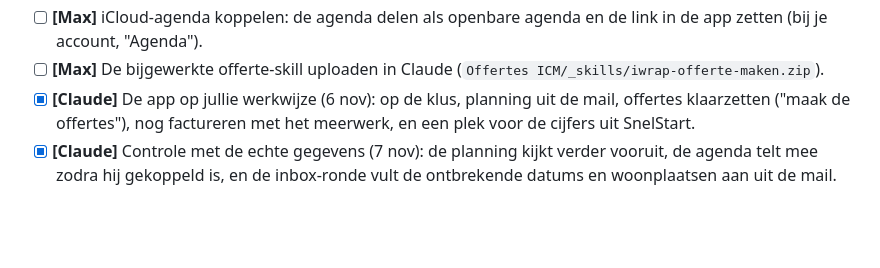
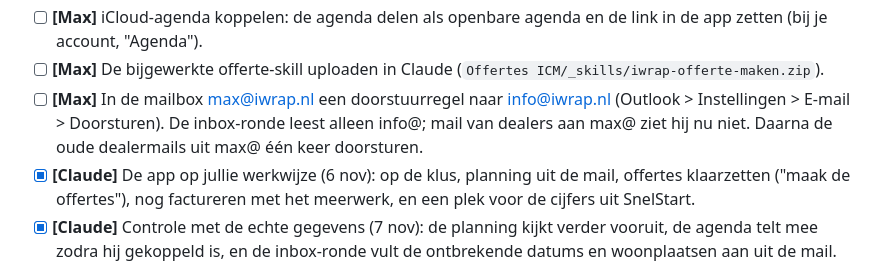
Before and after one commit to maxdehaan1/iWrap-website, a Markdown page: LIVEGANG.md, the part around the change. Rendered like a GitHub page; blank space fills up the shorter version.

Commit message:
LIVEGANG: doorstuurregel max@ naar info@ voor de inbox-ronde
Co-Authored-By: Claude Opus 5.5 <noreply@anthropic.com>

```diff
--- a/LIVEGANG.md
+++ b/LIVEGANG.md
@@ -234,6 +234,9 @@ af van de overstapdag.
 - [ ] **[Max]** iCloud-agenda koppelen: de agenda delen als openbare agenda en de link in de app zetten (bij je
       account, "Agenda").
 - [ ] **[Max]** De bijgewerkte offerte-skill uploaden in Claude (`Offertes ICM/_skills/iwrap-offerte-maken.zip`).
+- [ ] **[Max]** In de mailbox max@iwrap.nl een doorstuurregel naar info@iwrap.nl (Outlook > Instellingen > E-mail >
+      Doorsturen). De inbox-ronde leest alleen info@; mail van dealers aan max@ ziet hij nu niet. Daarna de
+      oude dealermails uit max@ één keer doorsturen.
 - [x] **[Claude]** De app op jullie werkwijze (6 nov): op de klus, planning uit de mail, offertes klaarzetten
       ("maak de offertes"), nog factureren met het meerwerk, en een plek voor de cijfers uit SnelStart.
 - [x] **[Claude]** Controle met de echte gegevens (7 nov): de planning kijkt verder vooruit, de agenda telt mee
```
